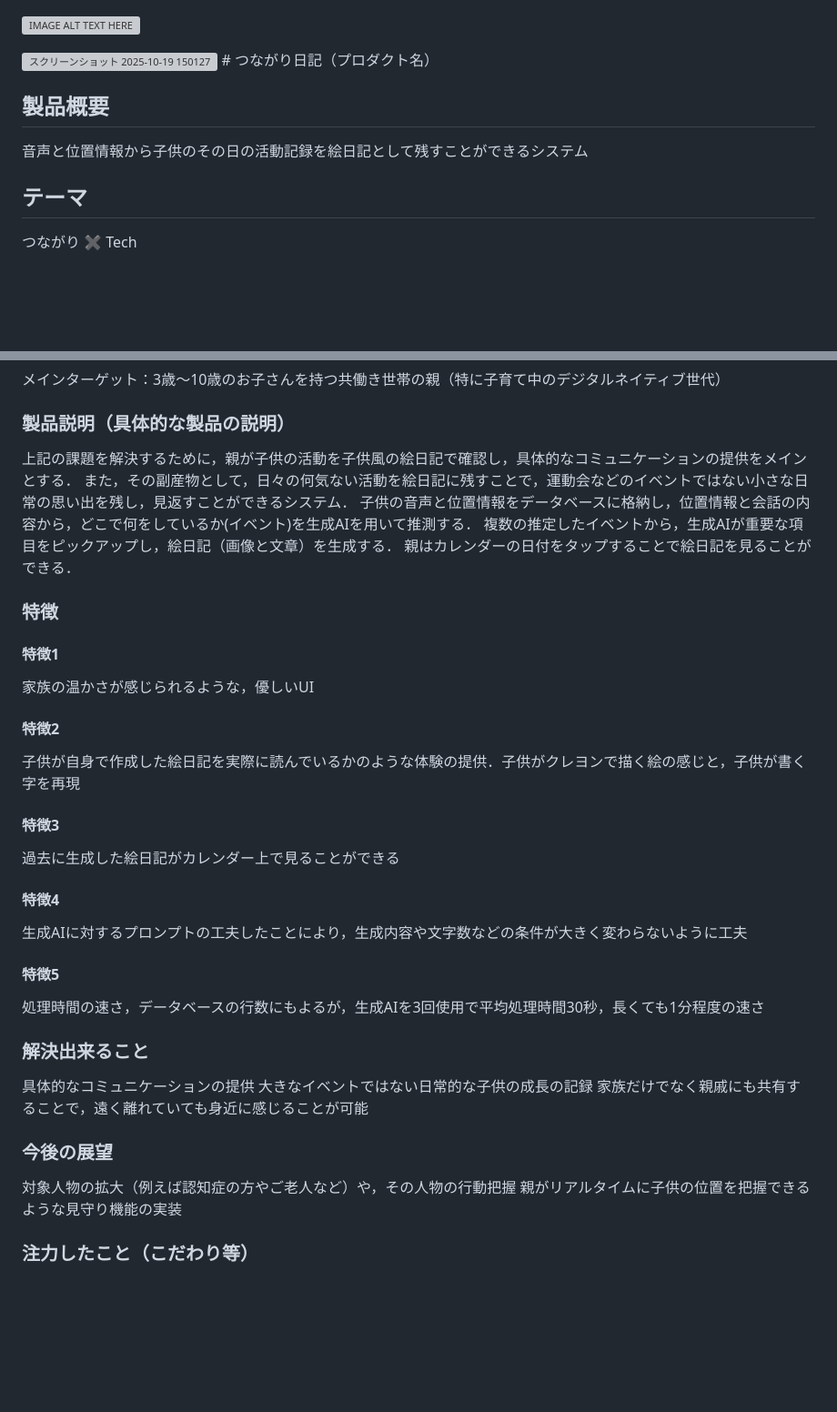
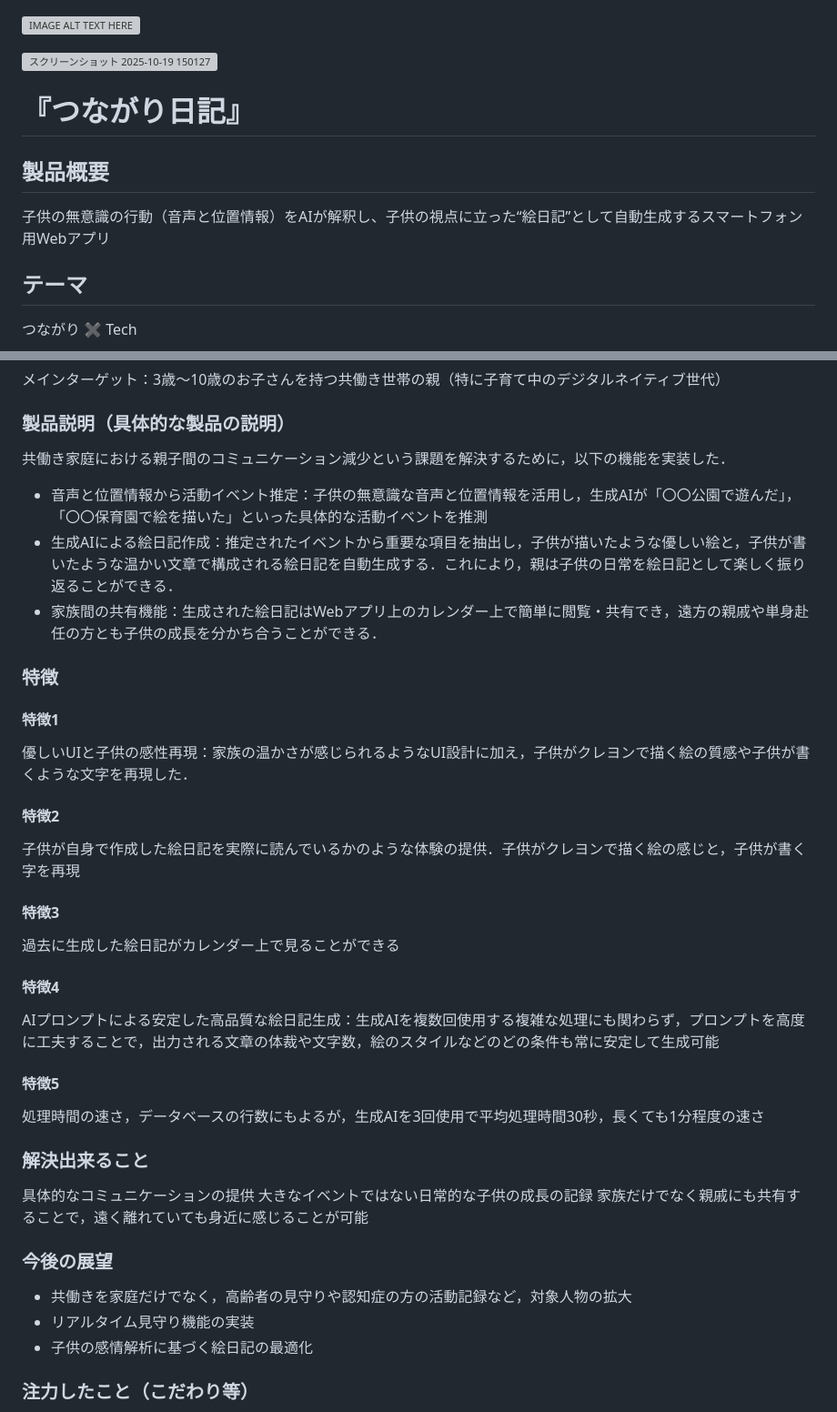
Before and after one commit to jphacks/os_2509, a Markdown page: README.md, 2 parts joined by grey strips. Shown: that part at 91% size. Drawn GitHub-style; blank space fills up the shorter version; grey boxes are pictures that could not be loaded.

```diff
--- a/README.md
+++ b/README.md
@@ -2,11 +2,12 @@
 
 
 <img width="491" height="1055" alt="スクリーンショット 2025-10-19 150127" src="https://github.com/user-attachments/assets/56707687-7b28-46a0-b6a2-0e662ec912d3" />
-# つながり日記（プロダクト名）
+
+# 『つながり日記』
 
 
 ## 製品概要
-音声と位置情報から子供のその日の活動記録を絵日記として残すことができるシステム
+子供の無意識の行動（音声と位置情報）をAIが解釈し、子供の視点に立った“絵日記”として自動生成するスマートフォン用Webアプリ
 
 ## テーマ
 つながり ✖ Tech
@@ -18,21 +19,20 @@
 メインターゲット：3歳〜10歳のお子さんを持つ共働き世帯の親（特に子育て中のデジタルネイティブ世代）
 
 ### 製品説明（具体的な製品の説明）
-上記の課題を解決するために，親が子供の活動を子供風の絵日記で確認し，具体的なコミュニケーションの提供をメインとする．
-また，その副産物として，日々の何気ない活動を絵日記に残すことで，運動会などのイベントではない小さな日常の思い出を残し，見返すことができるシステム．
-子供の音声と位置情報をデータベースに格納し，位置情報と会話の内容から，どこで何をしているか(イベント)を生成AIを用いて推測する．
-複数の推定したイベントから，生成AIが重要な項目をピックアップし，絵日記（画像と文章）を生成する．
-親はカレンダーの日付をタップすることで絵日記を見ることができる．
+共働き家庭における親子間のコミュニケーション減少という課題を解決するために，以下の機能を実装した．
+* 音声と位置情報から活動イベント推定：子供の無意識な音声と位置情報を活用し，生成AIが「〇〇公園で遊んだ」，「〇〇保育園で絵を描いた」といった具体的な活動イベントを推測
+* 生成AIによる絵日記作成：推定されたイベントから重要な項目を抽出し，子供が描いたような優しい絵と，子供が書いたような温かい文章で構成される絵日記を自動生成する．これにより，親は子供の日常を絵日記として楽しく振り返ることができる．
+* 家族間の共有機能：生成された絵日記はWebアプリ上のカレンダー上で簡単に閲覧・共有でき，遠方の親戚や単身赴任の方とも子供の成長を分かち合うことができる．
 
 ### 特徴
 #### 特徴1
-家族の温かさが感じられるような，優しいUI
+優しいUIと子供の感性再現：家族の温かさが感じられるようなUI設計に加え，子供がクレヨンで描く絵の質感や子供が書くような文字を再現した．
 #### 特徴2
 子供が自身で作成した絵日記を実際に読んでいるかのような体験の提供．子供がクレヨンで描く絵の感じと，子供が書く字を再現
 #### 特徴3
 過去に生成した絵日記がカレンダー上で見ることができる
 #### 特徴4
-生成AIに対するプロンプトの工夫したことにより，生成内容や文字数などの条件が大きく変わらないように工夫
+AIプロンプトによる安定した高品質な絵日記生成：生成AIを複数回使用する複雑な処理にも関わらず，プロンプトを高度に工夫することで，出力される文章の体裁や文字数，絵のスタイルなどのどの条件も常に安定して生成可能
 #### 特徴5
 処理時間の速さ，データベースの行数にもよるが，生成AIを3回使用で平均処理時間30秒，長くても1分程度の速さ
 
@@ -42,8 +42,9 @@
 家族だけでなく親戚にも共有することで，遠く離れていても身近に感じることが可能
 
 ### 今後の展望
-対象人物の拡大（例えば認知症の方やご老人など）や，その人物の行動把握
-親がリアルタイムに子供の位置を把握できるような見守り機能の実装
+* 共働きを家庭だけでなく，高齢者の見守りや認知症の方の活動記録など，対象人物の拡大
+* リアルタイム見守り機能の実装
+* 子供の感情解析に基づく絵日記の最適化
 
 ### 注力したこと（こだわり等）
 * 生成AIを複数回使用しても，同じような条件の出力（文章の体裁や文字数）を再現するためのプロンプト
```
